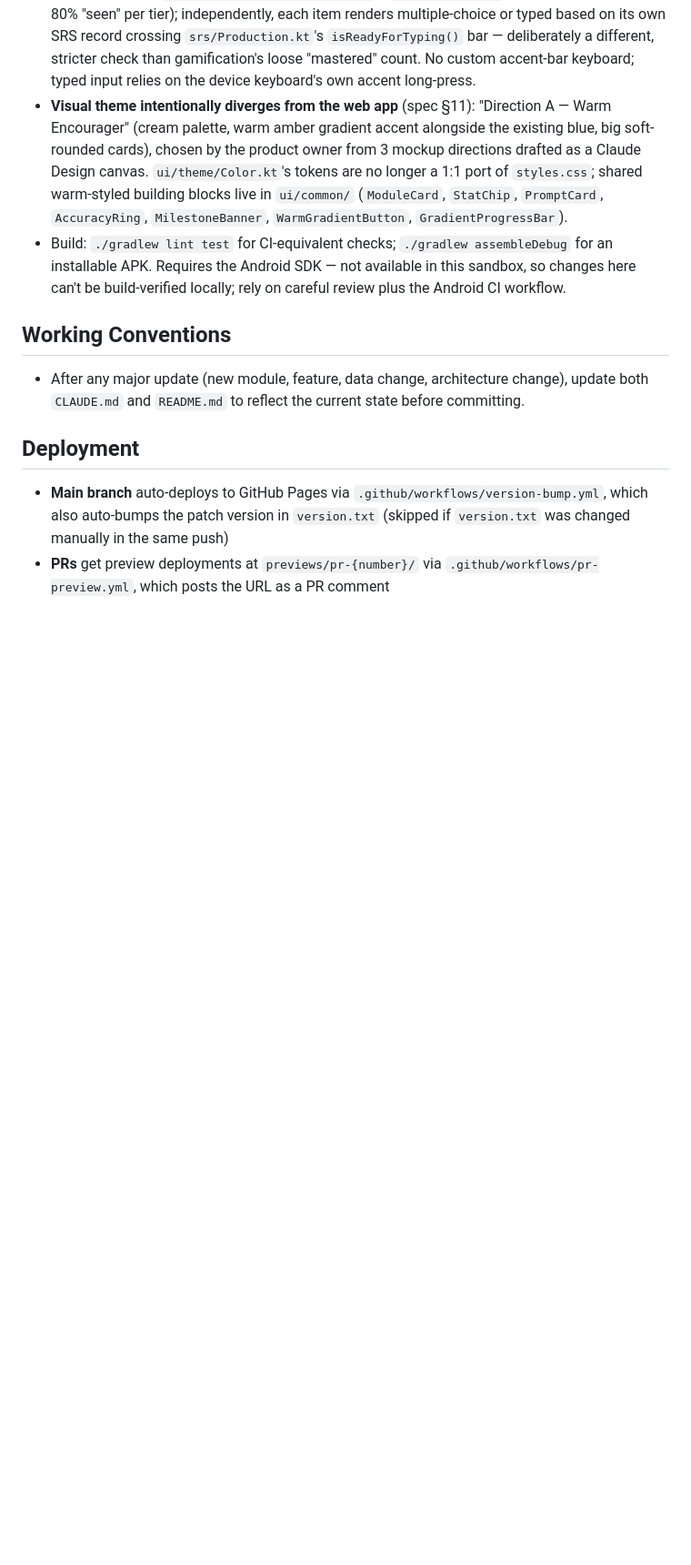
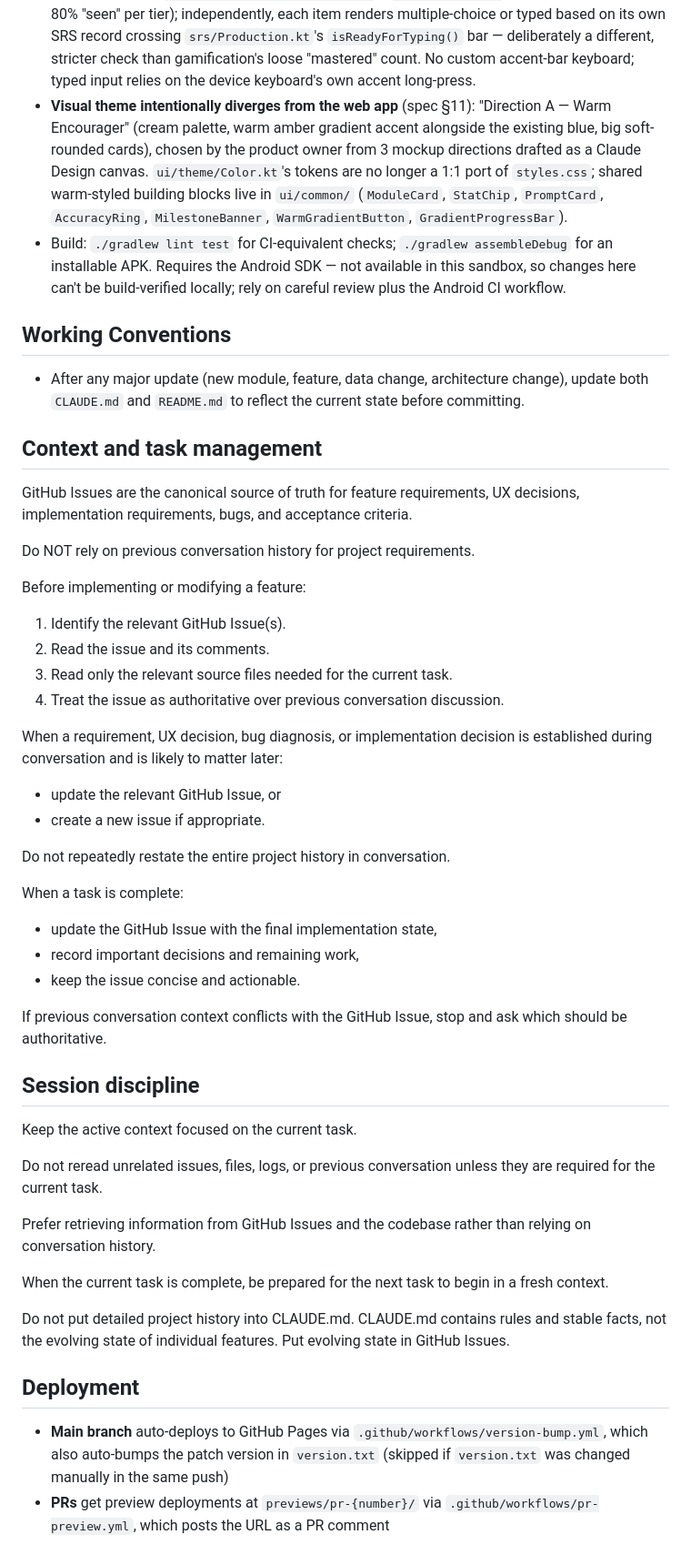
Before and after one commit to ktouchie/quiz-portugues, a Markdown page: CLAUDE.md, the part around the change. Shown at 91% size. Drawn GitHub-style; blank space fills up the shorter version.

Commit message:
Add context/task-management and session-discipline rules to CLAUDE.md
Establishes GitHub Issues as the canonical source of truth for
requirements/decisions/acceptance criteria, to be checked before
conversation history; and keeps CLAUDE.md itself limited to stable
rules/facts rather than evolving per-feature state.

```diff
--- a/CLAUDE.md
+++ b/CLAUDE.md
@@ -122,6 +122,49 @@ implementation tracked via the `mobile-app` label on GitHub issues.
 
 - After any major update (new module, feature, data change, architecture change), update both `CLAUDE.md` and `README.md` to reflect the current state before committing.
 
+## Context and task management
+
+GitHub Issues are the canonical source of truth for feature requirements,
+UX decisions, implementation requirements, bugs, and acceptance criteria.
+
+Do NOT rely on previous conversation history for project requirements.
+
+Before implementing or modifying a feature:
+1. Identify the relevant GitHub Issue(s).
+2. Read the issue and its comments.
+3. Read only the relevant source files needed for the current task.
+4. Treat the issue as authoritative over previous conversation discussion.
+
+When a requirement, UX decision, bug diagnosis, or implementation decision
+is established during conversation and is likely to matter later:
+- update the relevant GitHub Issue, or
+- create a new issue if appropriate.
+
+Do not repeatedly restate the entire project history in conversation.
+
+When a task is complete:
+- update the GitHub Issue with the final implementation state,
+- record important decisions and remaining work,
+- keep the issue concise and actionable.
+
+If previous conversation context conflicts with the GitHub Issue,
+stop and ask which should be authoritative.
+
+## Session discipline
+
+Keep the active context focused on the current task.
+
+Do not reread unrelated issues, files, logs, or previous conversation
+unless they are required for the current task.
+
+Prefer retrieving information from GitHub Issues and the codebase rather
+than relying on conversation history.
+
+When the current task is complete, be prepared for the next task to begin
+in a fresh context.
+
+Do not put detailed project history into CLAUDE.md. CLAUDE.md contains rules and stable facts, not the evolving state of individual features. Put evolving state in GitHub Issues.
+
 ## Deployment
 
 - **Main branch** auto-deploys to GitHub Pages via `.github/workflows/version-bump.yml`, which also auto-bumps the patch version in `version.txt` (skipped if `version.txt` was changed manually in the same push)
```
